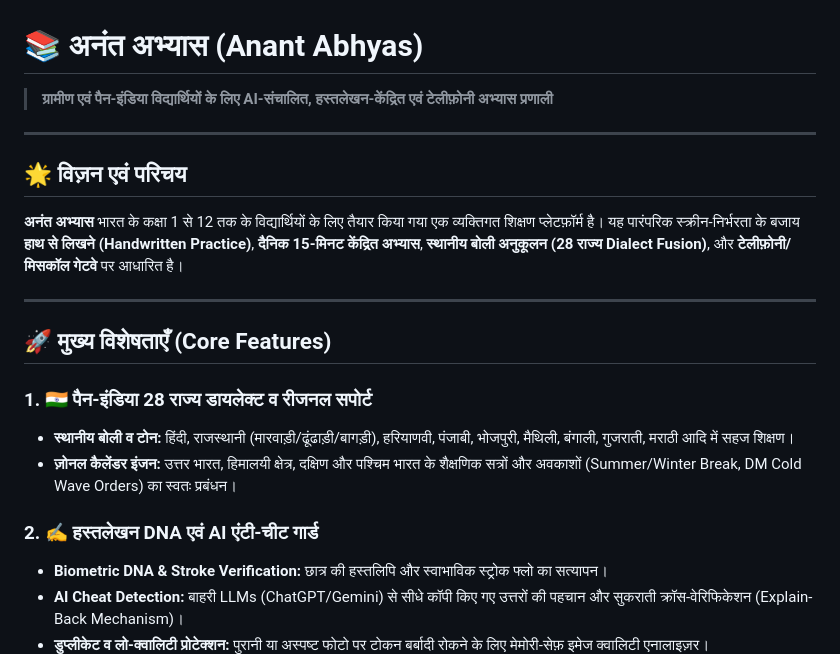
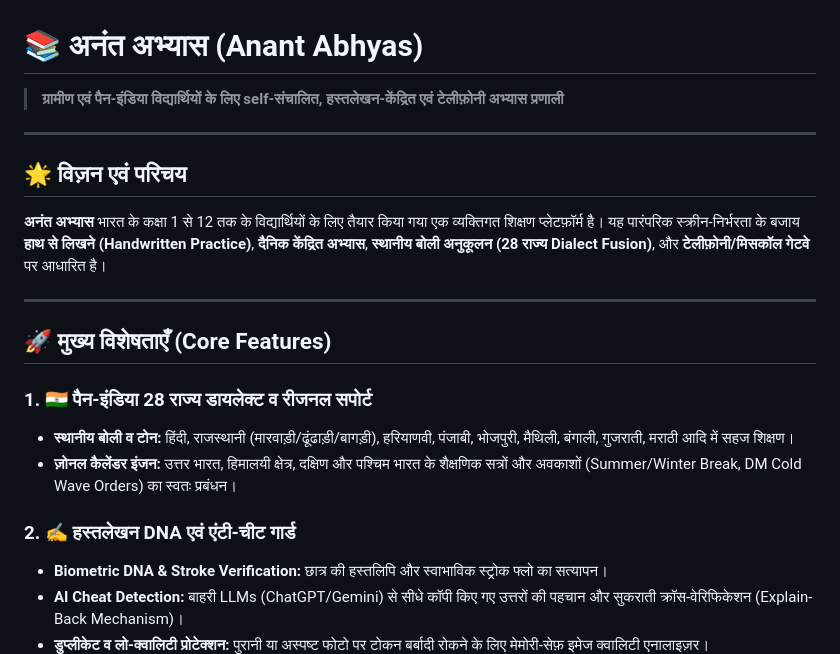
Before and after one commit to pd7691033798-ai/anant-go-gateway, a Markdown page: README.md, the part around the change. Rendered like a GitHub page.

Commit message:
Refine README content and correct phrasing
Updated the README to correct phrasing and improve clarity.

```diff
--- a/README.md
+++ b/README.md
@@ -1,10 +1,10 @@
 # 📚 अनंत अभ्यास (Anant Abhyas)
-> **ग्रामीण एवं पैन-इंडिया विद्यार्थियों के लिए AI-संचालित, हस्तलेखन-केंद्रित एवं टेलीफ़ोनी अभ्यास प्रणाली**
+> **ग्रामीण एवं पैन-इंडिया विद्यार्थियों के लिए self-संचालित, हस्तलेखन-केंद्रित एवं टेलीफ़ोनी अभ्यास प्रणाली**
 
 ---
 
 ## 🌟 विज़न एवं परिचय
-**अनंत अभ्यास** भारत के कक्षा 1 से 12 तक के विद्यार्थियों के लिए तैयार किया गया एक व्यक्तिगत शिक्षण प्लेटफ़ॉर्म है। यह पारंपरिक स्क्रीन-निर्भरता के बजाय **हाथ से लिखने (Handwritten Practice)**, **दैनिक 15-मिनट केंद्रित अभ्यास**, **स्थानीय बोली अनुकूलन (28 राज्य Dialect Fusion)**, और **टेलीफ़ोनी/मिसकॉल गेटवे** पर आधारित है।
+**अनंत अभ्यास** भारत के कक्षा 1 से 12 तक के विद्यार्थियों के लिए तैयार किया गया एक व्यक्तिगत शिक्षण प्लेटफ़ॉर्म है। यह पारंपरिक स्क्रीन-निर्भरता के बजाय **हाथ से लिखने (Handwritten Practice)**, **दैनिक  केंद्रित अभ्यास**, **स्थानीय बोली अनुकूलन (28 राज्य Dialect Fusion)**, और **टेलीफ़ोनी/मिसकॉल गेटवे** पर आधारित है।
 
 ---
 
@@ -14,7 +14,7 @@
 - **स्थानीय बोली व टोन:** हिंदी, राजस्थानी (मारवाड़ी/ढूंढाड़ी/बागड़ी), हरियाणवी, पंजाबी, भोजपुरी, मैथिली, बंगाली, गुजराती, मराठी आदि में सहज शिक्षण।
 - **ज़ोनल कैलेंडर इंजन:** उत्तर भारत, हिमालयी क्षेत्र, दक्षिण और पश्चिम भारत के शैक्षणिक सत्रों और अवकाशों (Summer/Winter Break, DM Cold Wave Orders) का स्वतः प्रबंधन।
 
-### 2. ✍️ हस्तलेखन DNA एवं AI एंटी-चीट गार्ड
+### 2. ✍️ हस्तलेखन DNA एवं  एंटी-चीट गार्ड
 - **Biometric DNA & Stroke Verification:** छात्र की हस्तलिपि और स्वाभाविक स्ट्रोक फ्लो का सत्यापन।
 - **AI Cheat Detection:** बाहरी LLMs (ChatGPT/Gemini) से सीधे कॉपी किए गए उत्तरों की पहचान और सुकराती क्रॉस-वेरिफिकेशन (Explain-Back Mechanism)।
 - **डुप्लीकेट व लो-क्वालिटी प्रोटेक्शन:** पुरानी या अस्पष्ट फोटो पर टोकन बर्बादी रोकने के लिए मेमोरी-सेफ़ इमेज क्वालिटी एनालाइज़र।
```
